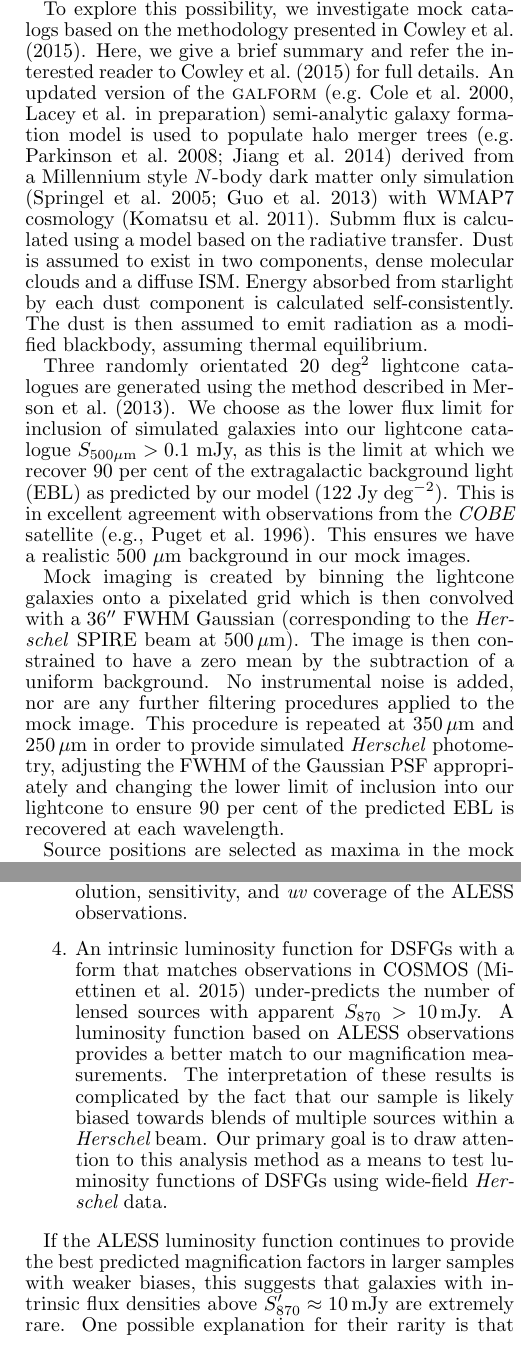
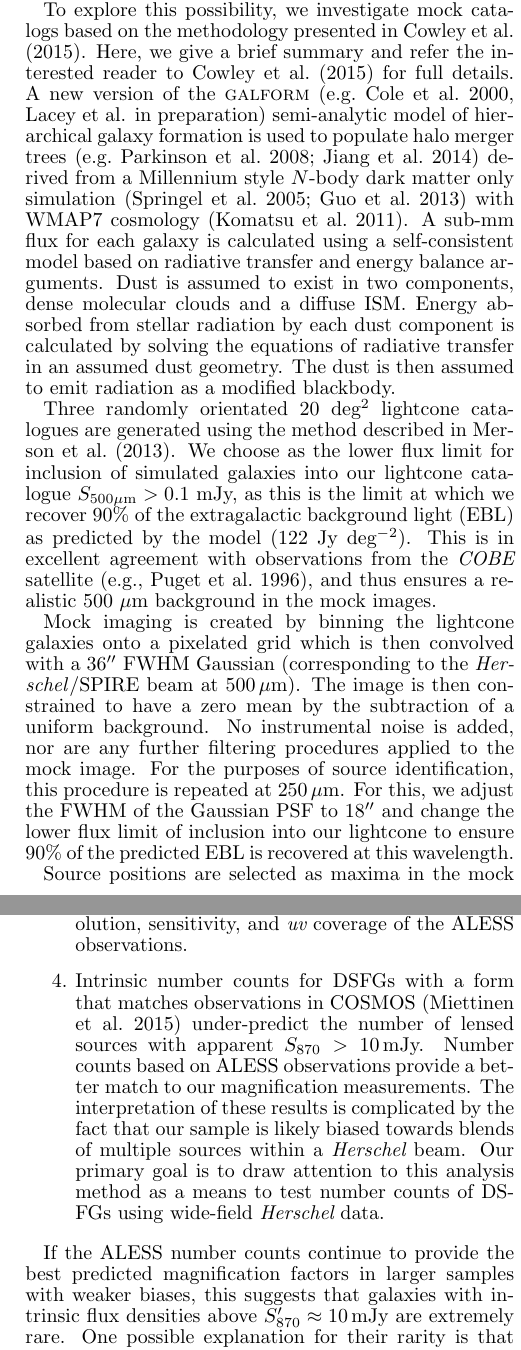
Before and after one commit to sbussmann/Bussmann2015, a LaTeX document (LaTeX/ms.tex): two parts of the columns of pages 20 and 23 of 27, joined at a grey line, cut so that both start at the same text. Compiled offline with pdfLaTeX.

Commit message:
Cowley final comments.

```diff
--- a/LaTeX/ms.tex
+++ b/LaTeX/ms.tex
@@ -111,7 +111,7 @@ Copenhagen, Juliane Maries Vej 30, 2100 Copenhagen, Denmark}
     available Markov chain Monte Carlo visibility plane analysis tool to
     analyze the source properties.  Combined with our previous work on brighter
     {\it Herschel} sources, the lens models presented here tentatively favor
-    intrinsic luminosity functions for DSFGs with a break near 8$\,$mJy at
+    intrinsic number counts for DSFGs with a break near 8$\,$mJy at
     880$\,\mu$m and a steep fall off at higher flux densities.  Nearly 70\% of
     the {\it Herschel} sources break down into multiple ALMA counterparts,
     consistent with previous research indicating that the multiplicity rate is
@@ -1514,37 +1514,36 @@ sophisticated treatment of blending is necessary.
 
 To explore this possibility, we investigate mock catalogs based on the
 methodology presented in \citet{Cowley:2015lr}.  Here, we give a brief summary
-and refer the interested reader to \citet{Cowley:2015lr} for full details. An
-updated version of the {\sc galform} \citep[e.g.][Lacey et al. in
-preparation]{Cole:2000fk} semi-analytic galaxy formation model is used to
-populate halo merger trees \citep[e.g.][]{Parkinson:2008qy, Jiang:2014lr}
-derived from a Millennium style $N$-body dark matter only simulation
-\citep{Springel:2005lr, Guo:2013lr} with WMAP7 cosmology
-\citep{Komatsu:2011fk}.  Submm flux is calculated using a model based on the
-radiative transfer.  Dust is assumed to exist in two components,  dense
-molecular clouds and a diffuse ISM.  Energy absorbed from starlight by each
-dust component is calculated self-consistently.  The dust is then assumed to
-emit radiation as a modified blackbody, assuming thermal equilibrium.
+and refer the interested reader to \citet{Cowley:2015lr} for full details. A
+new version of the {\sc galform} \citep[e.g.][Lacey et al. in
+preparation]{Cole:2000fk} semi-analytic model of hierarchical galaxy formation
+is used to populate halo merger trees \citep[e.g.][]{Parkinson:2008qy,
+Jiang:2014lr} derived from a Millennium style $N$-body dark matter only
+simulation \citep{Springel:2005lr, Guo:2013lr} with WMAP7 cosmology
+\citep{Komatsu:2011fk}.  A sub-mm flux for each galaxy is calculated using a
+self-consistent model based on radiative transfer and energy balance arguments.
+Dust is assumed to exist in two components,  dense molecular clouds and a
+diffuse ISM.  Energy absorbed from stellar radiation by each dust component is
+calculated by solving the equations of radiative transfer in an assumed dust
+geometry.  The dust is then assumed to emit radiation as a modified blackbody.
 
 Three randomly orientated 20 deg$^2$ lightcone catalogues are generated using
 the method described in \citet{Merson:2013lr}.  We choose as the lower flux
 limit for inclusion of simulated galaxies into our lightcone catalogue
-$S_{500\mu\rm{m}}>0.1$ mJy, as this is the limit at which we recover 90 per
-cent of the extragalactic background light (EBL) as predicted by our model (122
+$S_{500\mu\rm{m}}>0.1$ mJy, as this is the limit at which we recover 90\% of
+the extragalactic background light (EBL) as predicted by the model (122
 Jy~deg$^{-2}$). This is in excellent agreement with observations from the
-\emph{COBE} satellite \citep[e.g.,][]{Puget:1996lr}. This ensures we have a
-realistic 500 $\mu$m  background in our mock images.
+\emph{COBE} satellite \citep[e.g.,][]{Puget:1996lr}, and thus ensures a
+realistic 500 $\mu$m  background in the mock images.
 
 Mock imaging is created by binning the lightcone galaxies onto a pixelated grid
 which is then convolved with a 36$\arcsec$ FWHM Gaussian (corresponding to the
-\emph{Herschel} SPIRE beam at 500$\,\mu$m).  The image is then constrained to
+\emph{Herschel}/SPIRE beam at 500$\,\mu$m).  The image is then constrained to
 have a zero mean by the subtraction of a uniform background.  No instrumental
 noise is added, nor are any further filtering procedures applied to the mock
-image.  This procedure is repeated at 350$\,\mu$m and 250$\,\mu$m in order to
-provide simulated \emph{Herschel} photometry, adjusting the FWHM of the
-Gaussian PSF appropriately and changing the lower limit of inclusion into our
-lightcone to ensure 90 per cent of the predicted EBL is recovered at each
-wavelength.
+image.  For the purposes of source identification, this procedure is repeated
+at 250$\,\mu$m.  For this, we adjust the FWHM of the Gaussian PSF to
+18$\arcsec$ and change the lower flux limit of inclusion into our lightcone to
+ensure 90\% of the predicted EBL is recovered at this wavelength.
 
 Source positions are selected as maxima in the mock 250$\,\mu$m image, with the
-position and flux of the source being determined by the maximal pixel.  To
@@ -1636,3 +1636,5 @@ other is from interferometric follow-up of the first AzTEC survey in COSMOS
 PdBI \citep{Miettinen:2015lr}.  These interferometric observations have shown
 that all of the sources in their surveys are either unlensed or lensed by
 magnification factors $<2$.  This is why the ALESS and COSMOS luminosity
+functions represent a plausible range of intrinsic number counts for
+DSFGs.  These number counts are shown in the left panel of
@@ -1719,7 +1719,7 @@ interpolating the observed $\mu_{870}$ and $S_{870}$ onto a fine grid using the
 a Gaussian filter in the Scipy {\sc gaussian\_filter} package.
 Also shown in this diagram are model predictions for the average magnification
 as a function of $S_{870}$, $\langle\mu_{870}\rangle$, assuming the two
-intrinsic luminosity functions for DSFGs described in Table~\ref{tab:models}.
+intrinsic number counts for DSFGs described in Table~\ref{tab:models}.
 
 \begin{figure*}[!tbp]
 %\epsscale{1.00}
@@ -1731,3 +1731,4 @@ intrinsic luminosity functions for DSFGs described in Table~\ref{tab:models}.
 follow-up of mm sources in COSMOS \citep[black circles;][]{Younger:2007fk,
 Younger:2009lr, Miettinen:2015lr} and from ALESS \citep[pink
 diamonds;][]{Karim:2013lr}.  The magneta and blue lines represent the range of
+plausible intrinsic number counts for DSFGs given these two datasets.
@@ -1782,7 +1782,7 @@ increase by a factor of $\approx 1.5-2$ \citep{Rybak:2015fk, Tamura:2015lq,
 Dye:2015fp}.  Therefore, it is plausible that both of the intrinsic luminosity
 functions tested here provide statistically consistent fits to the data.
 
-A related but distinct test of the intrinsic luminosity functions for DSFGs
+A related but distinct test of the intrinsic number counts for DSFGs
 comes from the probability of a given source experiencing a magnification above
 some threshold value, $\mu_{\rm min}$.  Unlike the case with the average
 magnification factor measurements, our ALMA and SMA data should provide a
@@ -1818,13 +1818,13 @@ However, there are significant differences in where this transition flux
 density, $S_{\rm trans}$, occurs --- i.e., where $P(\mu>\mu_{870}) > 2$.  In
 the data, the logistic regression fit yields $S_{\rm trans} = 24\pm3\,$mJy
 (error accounts only for statistical uncertainty in $S_{870}$ and $\mu_{870}$),
-whereas the models based on the ALESS and COSMOS luminosity functions yield
+whereas the models based on the ALESS and COSMOS number counts yield
 $S_{\rm trans} = 37\,$mJy $S_{\rm trans} = 69\,$mJy, respectively.
 
 This analysis highlights the difficulty encountered with the luminosity
 function based on the COSMOS data: unlensed sources with $S_{870} > 50\,$mJy
 are over-predicted and lensed sources with $S_{870} < 50\,$mJy are
-under-predicted.  If the ALESS luminosity function continues to be supported by
+under-predicted.  If the ALESS number counts continue to be supported by
 the evidence as additional data are obtained, the implications are significant.
 We should then expect to find $\approx 3$ sources satisfying $S_{870} >
 10\,$mJy in a 1$\,$deg$^2$ survey.  This is about a factor of 7 lower than
@@ -1893,19 +1893,19 @@ galaxy.  Our results from this effort are summarized as follows:
         ALMA observations to match the spatial resolution, sensitivity, and
         {\it uv} coverage of the ALESS observations.
 
-    \item An intrinsic luminosity function for DSFGs with a form that matches
-        observations in COSMOS \citep{Miettinen:2015lr} under-predicts the
-        number of lensed sources with apparent $S_{870} > 10\,$mJy.  A
-        luminosity function based on ALESS observations provides a better match
+    \item Intrinsic number counts for DSFGs with a form that matches
+        observations in COSMOS \citep{Miettinen:2015lr} under-predict the
+        number of lensed sources with apparent $S_{870} > 10\,$mJy.  Number
+        counts based on ALESS observations provide a better match
         to our magnification measurements.  The interpretation of these results
         is complicated by the fact that our sample is likely biased towards
         blends of multiple sources within a {\it Herschel} beam.  Our primary
         goal is to draw attention to this analysis method as a means to test
-        luminosity functions of DSFGs using wide-field {\it Herschel} data.
+        number counts of DSFGs using wide-field {\it Herschel} data.
 
 \end{enumerate}
 
-If the ALESS luminosity function continues to provide the best predicted
+If the ALESS number counts continue to provide the best predicted
 magnification factors in larger samples with weaker biases, this suggests that
 galaxies with intrinsic flux densities above $S_{870}^\prime \approx 10\,$mJy
 are extremely rare.  One possible explanation for their rarity is that they are
```
Also changed, not shown: LaTeX/ms.bbl, LaTeX/ms.tex (64 more changed lines), 3 other files.
